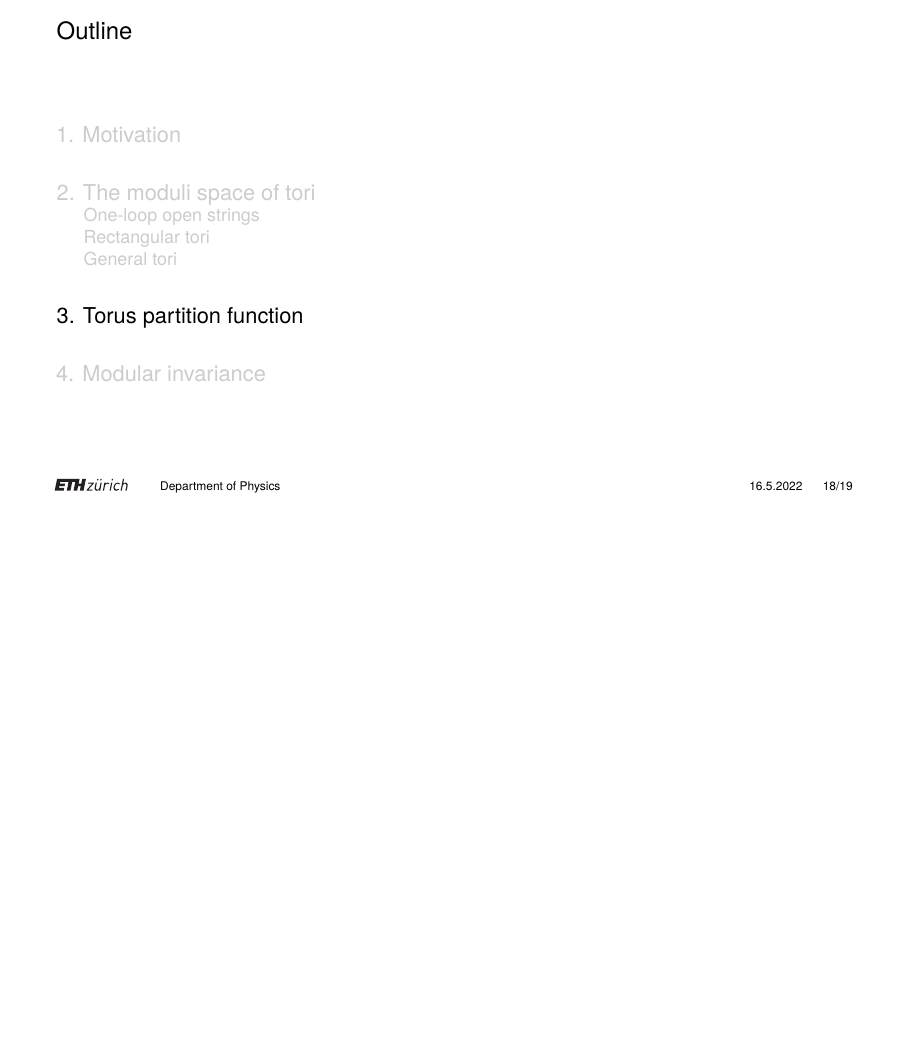
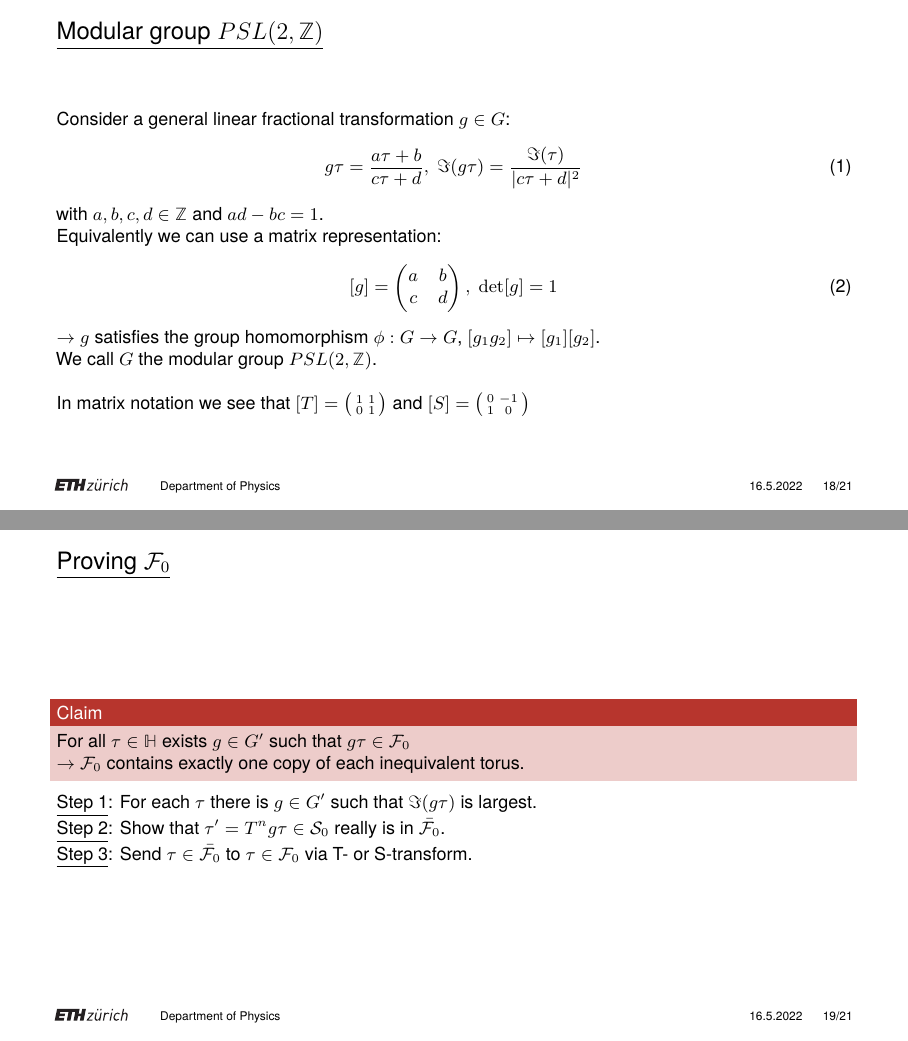
Before and after one commit to OTPS3141/ETH-pres, LaTeX slides (sample.tex): page 19 of 20 before the commit and pages 19 and 20 of 22 after it, the two joined at a grey line, the shorter picture padded with empty space. Compiled offline with pdfLaTeX.

Commit message:
update pres

```diff
--- a/sample.tex
+++ b/sample.tex
@@ -280,6 +280,45 @@
 
 \end{frame}
 
+\begin{frame}{\underline{Modular group $PSL(2, \mathbb{Z})$}}
+	Consider a general linear fractional transformation $g \in G$:
+	\begin{equation}
+		g\tau = \frac{a\tau + b}{c\tau + d},~\Im(g\tau) = \frac{\Im(\tau)}{|c\tau + d|^2}
+	\end{equation}
+	with $a, b, c, d \in \mathbb{Z}$ and $ad- bc = 1$.
+	\\
+	Equivalently we can use a matrix representation:
+	\begin{equation}
+		[g] = \begin{pmatrix}
+			a & b \\
+			c & d \\
+		\end{pmatrix},~\textrm{det}[g] = 1
+	\end{equation}
+	$\rightarrow$ $g$ satisfies the group homomorphism $\phi : G \rightarrow G$, $[g_1 g_2] \mapsto [g_1][g_2]$.
+	\\
+	We call $G$ the modular group $PSL(2, \mathbb{Z})$.
+	\\~\\
+	In matrix notation we see that $[T] = \big(\begin{smallmatrix}
+		1 & 1\\
+		0 & 1
+	  \end{smallmatrix}\big)$ and $[S] = \big(\begin{smallmatrix}
+		0 & -1\\
+		1 & 0
+	  \end{smallmatrix}\big)$
+\end{frame}
+
+\begin{frame}{\underline{Proving $\mathcal{F}_0$}}
+	\begin{block}{Claim}
+		For all $\tau \in \mathbb{H}$ exists $g \in G'$ such that $g\tau \in \mathcal{F}_0$
+		\\
+		$\rightarrow$ $\mathcal{F}_0$ contains exactly one copy of each inequivalent torus.
+	\end{block}
+	\underline{Step 1}: For each $\tau$ there is $g \in G'$ such that $\Im(g\tau)$ is largest.
+	\\
+	\underline{Step 2}: Show that $\tau' = T^{n}g\tau \in \mathcal{S}_0$ really is in $\bar{\mathcal{F}_0}$.
+	\\
+	\underline{Step 3}: Send $\tau \in \bar{\mathcal{F}_0}$ to $\tau \in \mathcal{F}_0$ via T- or S-transform.
+\end{frame}
 
 \section{Torus partition function}
 
```
Also changed, not shown: sample.pdf, sample.tex (10 more changed lines), 2 other files.
